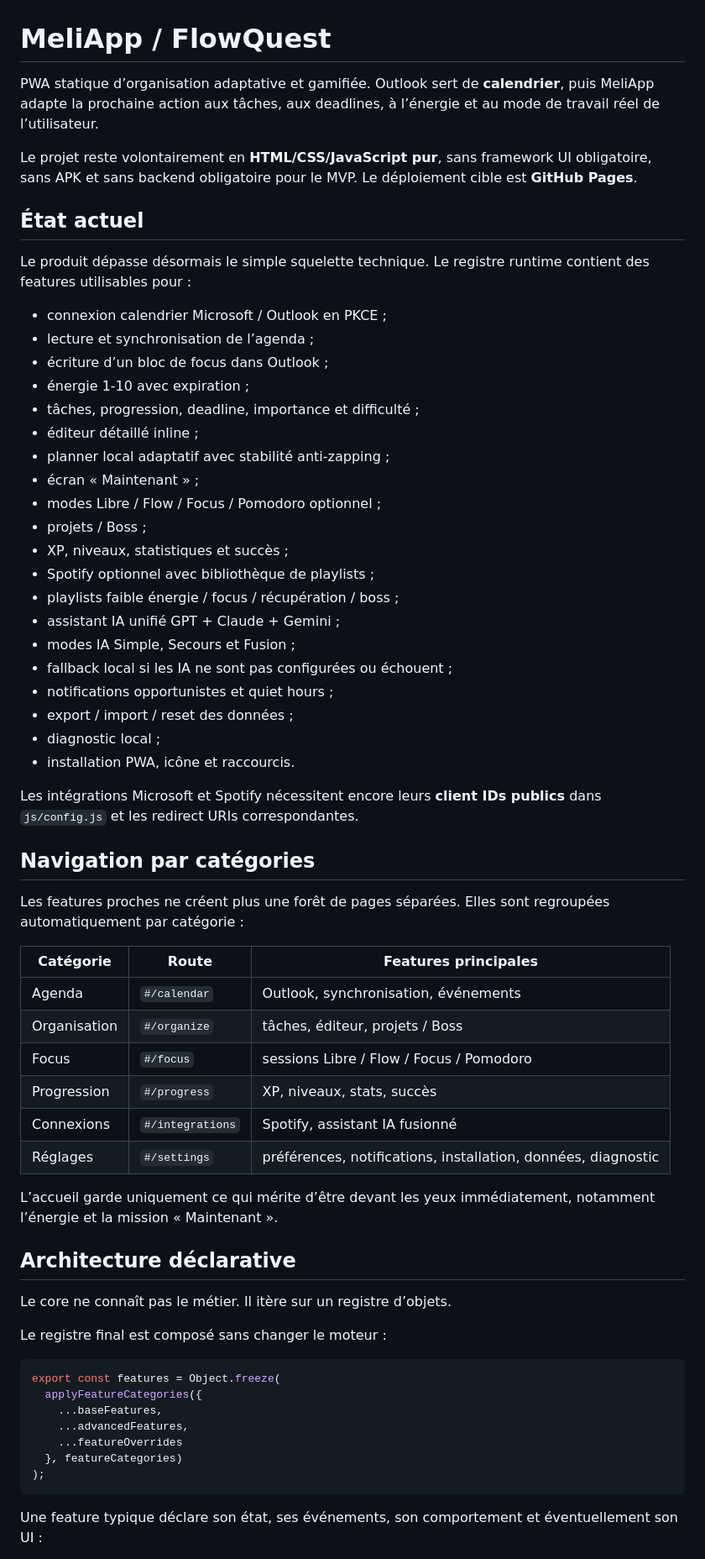
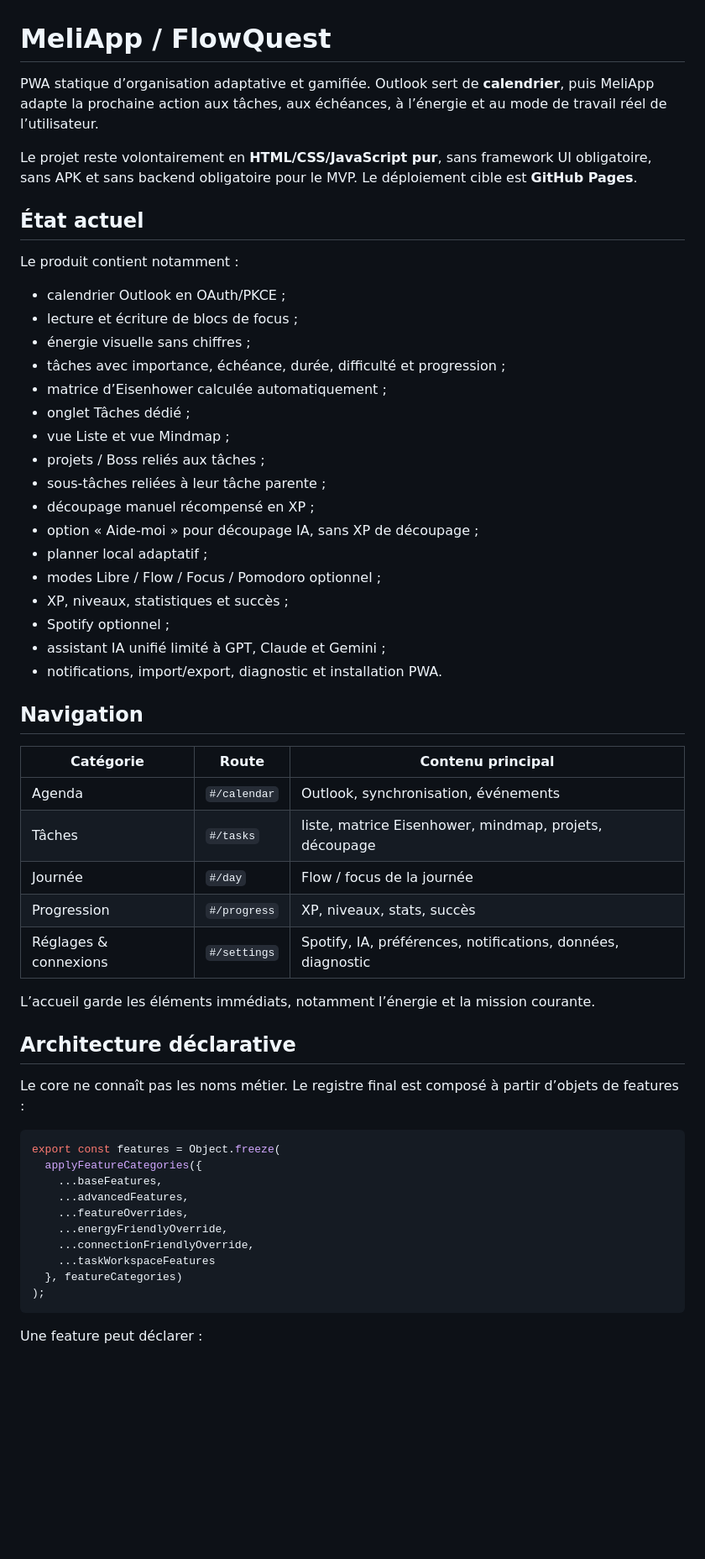
Before and after one commit to CYPT71/MeliApp, a Markdown page: README.md, the part around one of its changes. Shown at 84% size. Rendered like a GitHub page; blank space fills up the shorter version.

Commit message:
docs: document task workspace and current integrations

````diff
--- a/README.md
+++ b/README.md
@@ -1,66 +1,59 @@
 # MeliApp / FlowQuest
 
-PWA statique d’organisation adaptative et gamifiée. Outlook sert de **calendrier**, puis MeliApp adapte la prochaine action aux tâches, aux deadlines, à l’énergie et au mode de travail réel de l’utilisateur.
+PWA statique d’organisation adaptative et gamifiée. Outlook sert de **calendrier**, puis MeliApp adapte la prochaine action aux tâches, aux échéances, à l’énergie et au mode de travail réel de l’utilisateur.
 
 Le projet reste volontairement en **HTML/CSS/JavaScript pur**, sans framework UI obligatoire, sans APK et sans backend obligatoire pour le MVP. Le déploiement cible est **GitHub Pages**.
 
 ## État actuel
 
-Le produit dépasse désormais le simple squelette technique. Le registre runtime contient des features utilisables pour :
+Le produit contient notamment :
 
-- connexion calendrier Microsoft / Outlook en PKCE ;
-- lecture et synchronisation de l’agenda ;
-- écriture d’un bloc de focus dans Outlook ;
-- énergie 1-10 avec expiration ;
-- tâches, progression, deadline, importance et difficulté ;
-- éditeur détaillé inline ;
-- planner local adaptatif avec stabilité anti-zapping ;
-- écran « Maintenant » ;
+- calendrier Outlook en OAuth/PKCE ;
+- lecture et écriture de blocs de focus ;
+- énergie visuelle sans chiffres ;
+- tâches avec importance, échéance, durée, difficulté et progression ;
+- matrice d’Eisenhower calculée automatiquement ;
+- onglet Tâches dédié ;
+- vue Liste et vue Mindmap ;
+- projets / Boss reliés aux tâches ;
+- sous-tâches reliées à leur tâche parente ;
+- découpage manuel récompensé en XP ;
+- option « Aide-moi » pour découpage IA, sans XP de découpage ;
+- planner local adaptatif ;
 - modes Libre / Flow / Focus / Pomodoro optionnel ;
-- projets / Boss ;
 - XP, niveaux, statistiques et succès ;
-- Spotify optionnel avec bibliothèque de playlists ;
-- playlists faible énergie / focus / récupération / boss ;
-- assistant IA unifié GPT + Claude + Gemini ;
-- modes IA Simple, Secours et Fusion ;
-- fallback local si les IA ne sont pas configurées ou échouent ;
-- notifications opportunistes et quiet hours ;
-- export / import / reset des données ;
-- diagnostic local ;
-- installation PWA, icône et raccourcis.
+- Spotify optionnel ;
+- assistant IA unifié limité à GPT, Claude et Gemini ;
+- notifications, import/export, diagnostic et installation PWA.
 
-Les intégrations Microsoft et Spotify nécessitent encore leurs **client IDs publics** dans `js/config.js` et les redirect URIs correspondantes.
+## Navigation
 
-## Navigation par catégories
-
-Les features proches ne créent plus une forêt de pages séparées. Elles sont regroupées automatiquement par catégorie :
-
-| Catégorie | Route | Features principales |
+| Catégorie | Route | Contenu principal |
 |---|---|---|
 | Agenda | `#/calendar` | Outlook, synchronisation, événements |
-| Organisation | `#/organize` | tâches, éditeur, projets / Boss |
-| Focus | `#/focus` | sessions Libre / Flow / Focus / Pomodoro |
+| Tâches | `#/tasks` | liste, matrice Eisenhower, mindmap, projets, découpage |
+| Journée | `#/day` | Flow / focus de la journée |
 | Progression | `#/progress` | XP, niveaux, stats, succès |
-| Connexions | `#/integrations` | Spotify, assistant IA fusionné |
-| Réglages | `#/settings` | préférences, notifications, installation, données, diagnostic |
+| Réglages & connexions | `#/settings` | Spotify, IA, préférences, notifications, données, diagnostic |
 
-L’accueil garde uniquement ce qui mérite d’être devant les yeux immédiatement, notamment l’énergie et la mission « Maintenant ».
+L’accueil garde les éléments immédiats, notamment l’énergie et la mission courante.
 
 ## Architecture déclarative
 
-Le core ne connaît pas le métier. Il itère sur un registre d’objets.
-
-Le registre final est composé sans changer le moteur :
+Le core ne connaît pas les noms métier. Le registre final est composé à partir d’objets de features :
 
 ```js
 export const features = Object.freeze(
   applyFeatureCategories({
     ...baseFeatures,
     ...advancedFeatures,
-    ...featureOverrides
+    ...featureOverrides,
+    ...energyFriendlyOverride,
+    ...connectionFriendlyOverride,
+    ...taskWorkspaceFeatures
   }, featureCategories)
 );
 ```
 
-Une feature typique déclare son état, ses événements, son comportement et éventuellement son UI :
+Une feature peut déclarer :
 
````
Also changed, not shown: other parts of README.md (+83 -183 lines).
